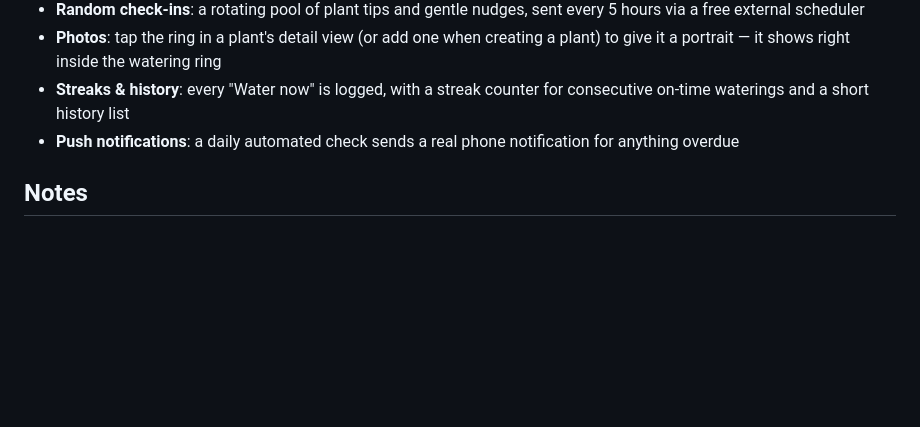
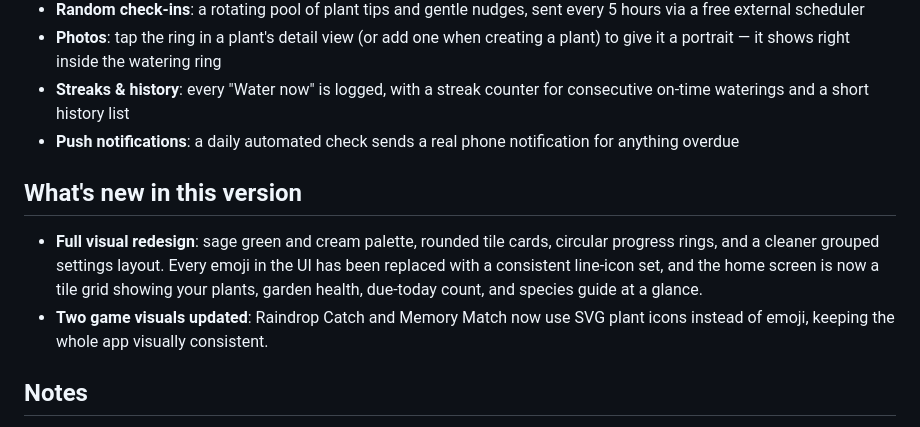
Before and after one commit to cashflowcatalyst3-wq/plant-parent, a Markdown page: README.md, the part around the change. GitHub-like rendering; blank space fills up the shorter version.

```diff
--- a/README.md
+++ b/README.md
@@ -117,7 +117,9 @@ This page isn't linked from anywhere in the app itself — only people with the
 - **Photos**: tap the ring in a plant's detail view (or add one when creating a plant) to give it a portrait — it shows right inside the watering ring
 - **Streaks & history**: every "Water now" is logged, with a streak counter for consecutive on-time waterings and a short history list
 - **Push notifications**: a daily automated check sends a real phone notification for anything overdue
-
+## What's new in this version
+- **Full visual redesign**: sage green and cream palette, rounded tile cards, circular progress rings, and a cleaner grouped settings layout. Every emoji in the UI has been replaced with a consistent line-icon set, and the home screen is now a tile grid showing your plants, garden health, due-today count, and species guide at a glance.
+- **Two game visuals updated**: Raindrop Catch and Memory Match now use SVG plant icons instead of emoji, keeping the whole app visually consistent.
 ## Notes
 - The VAPID keys above are safe to use — they're specific to this app and don't cost anything or require any account beyond what's already set up.
 - Push notification support on iPhone requires iOS 16.4 or later and only works after the app is added to your home screen (not from a regular Safari tab).
```
